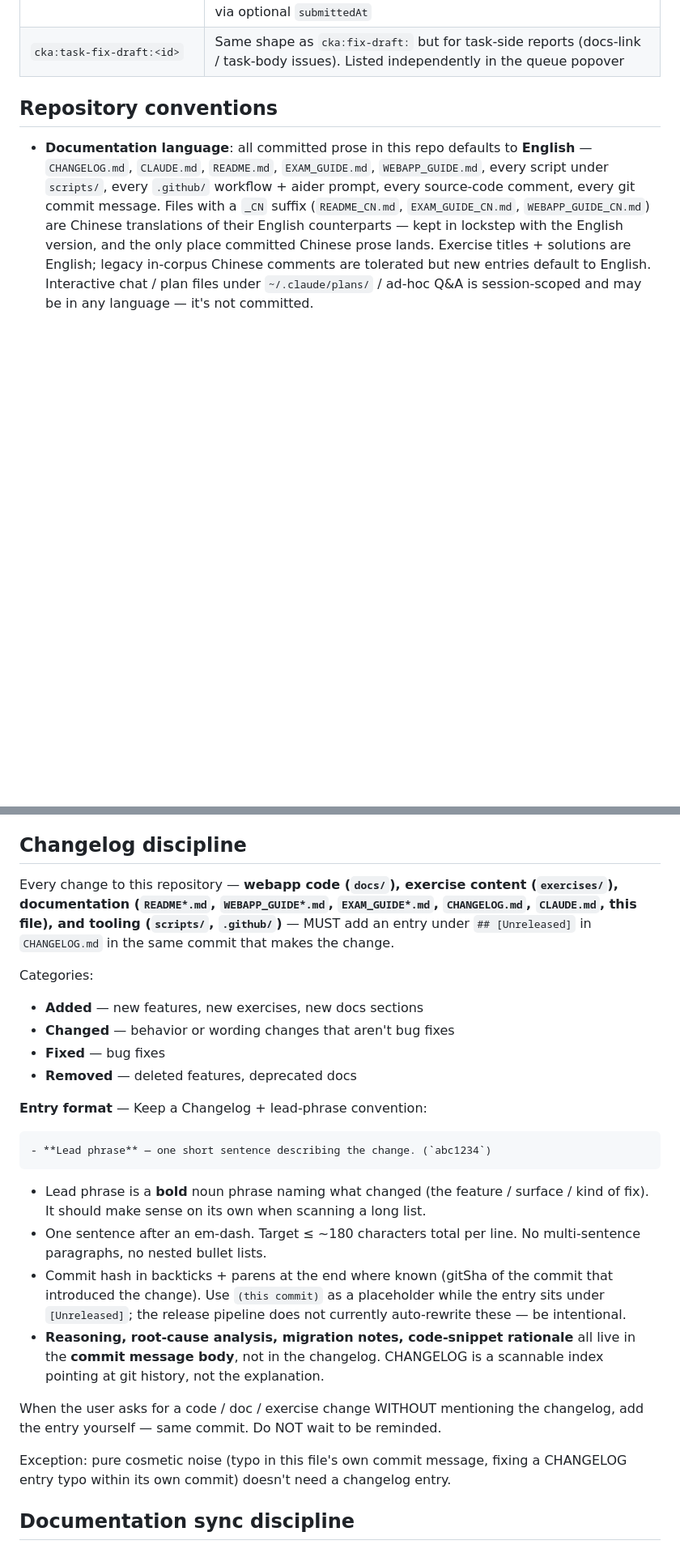
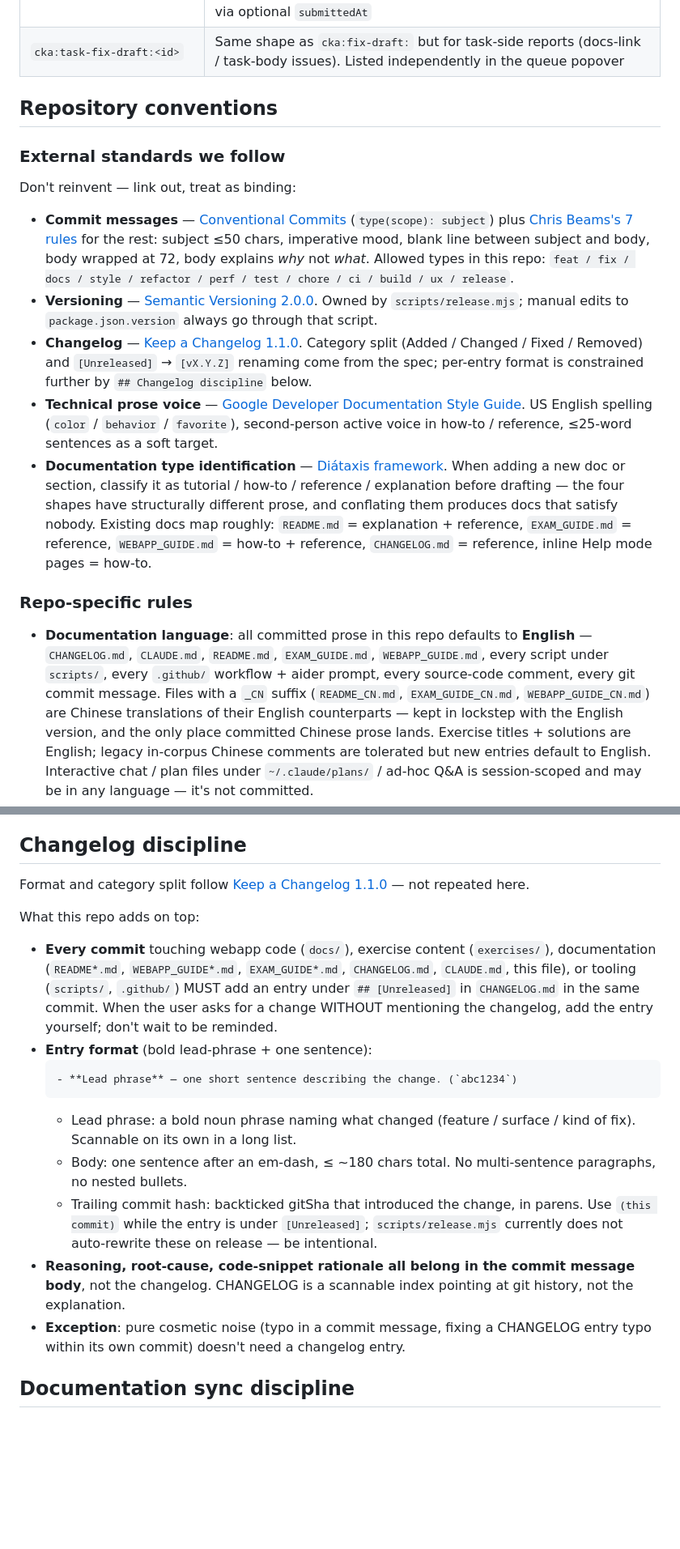
Before and after one commit to xooooooooox/cka-exercises, a Markdown page: CLAUDE.md, 2 parts joined by grey strips. Shown at 81% size. Rendered like a GitHub page; blank space fills up the shorter version.

Commit message:
docs(claude): repository conventions point at industry standards instead of reinventing
User asked whether mature standards exist that we can reference rather
than authoring our own rule for everything. Answer for most domains:
yes. CLAUDE.md `## Repository conventions` reorganised into two
groups:

  - External standards we follow (link out, treat as binding):
      Conventional Commits, Chris Beams's 7-rule commit message
      guide, Semantic Versioning, Keep a Changelog 1.1.0, Google
      Developer Documentation Style Guide, Diátaxis framework.

  - Repo-specific rules (no canonical external standard to point at):
      Documentation language (English default + _CN translations),
      Prose concision (context-aware), Code comments (WHY not
      WHAT — new bullet, codifies the system-prompt principle),
      Emoji UI semantics (new repo-specific registry preventing
      icon-collision regressions like the 🔧 Tools / 🔧 Solution
      one fixed during v0.2.0), plus the existing exercise-content
      bullets.

`## Changelog discipline` slimmed by dropping the Categories list
(duplicated from Keep a Changelog spec) and the redundant
"single-line and user-visible" recap. Only the repo's additions on
top of Keep a Changelog remain: entry format, commit-hash
convention, where reasoning lives, the "add it without being
reminded" rule.

````diff
--- a/CLAUDE.md
+++ b/CLAUDE.md
@@ -225,4 +225,16 @@ State management is in module-scope `State` object; no framework. Persistence vi
 
 ## Repository conventions
 
+### External standards we follow
+
+Don't reinvent — link out, treat as binding:
+
+- **Commit messages** — [Conventional Commits](https://www.conventionalcommits.org/) (`type(scope): subject`) plus [Chris Beams's 7 rules](https://cbeams.com/posts/git-commit/) for the rest: subject ≤50 chars, imperative mood, blank line between subject and body, body wrapped at 72, body explains *why* not *what*. Allowed types in this repo: `feat / fix / docs / style / refactor / perf / test / chore / ci / build / ux / release`.
+- **Versioning** — [Semantic Versioning 2.0.0](https://semver.org/). Owned by `scripts/release.mjs`; manual edits to `package.json.version` always go through that script.
+- **Changelog** — [Keep a Changelog 1.1.0](https://keepachangelog.com/en/1.1.0/). Category split (Added / Changed / Fixed / Removed) and `[Unreleased]` → `[vX.Y.Z]` renaming come from the spec; per-entry format is constrained further by `## Changelog discipline` below.
+- **Technical prose voice** — [Google Developer Documentation Style Guide](https://developers.google.com/style). US English spelling (`color` / `behavior` / `favorite`), second-person active voice in how-to / reference, ≤25-word sentences as a soft target.
+- **Documentation type identification** — [Diátaxis framework](https://diataxis.fr/). When adding a new doc or section, classify it as tutorial / how-to / reference / explanation before drafting — the four shapes have structurally different prose, and conflating them produces docs that satisfy nobody. Existing docs map roughly: `README.md` = explanation + reference, `EXAM_GUIDE.md` = reference, `WEBAPP_GUIDE.md` = how-to + reference, `CHANGELOG.md` = reference, inline Help mode pages = how-to.
+
+### Repo-specific rules
+
 - **Documentation language**: all committed prose in this repo defaults to **English** — `CHANGELOG.md`, `CLAUDE.md`, `README.md`, `EXAM_GUIDE.md`, `WEBAPP_GUIDE.md`, every script under `scripts/`, every `.github/` workflow + aider prompt, every source-code comment, every git commit message. Files with a `_CN` suffix (`README_CN.md`, `EXAM_GUIDE_CN.md`, `WEBAPP_GUIDE_CN.md`) are Chinese translations of their English counterparts — kept in lockstep with the English version, and the only place committed Chinese prose lands. Exercise titles + solutions are English; legacy in-corpus Chinese comments are tolerated but new entries default to English. Interactive chat / plan files under `~/.claude/plans/` / ad-hoc Q&A is session-scoped and may be in any language — it's not committed.
@@ -235,29 +266,20 @@ State management is in module-scope `State` object; no framework. Persistence vi
 
 ## Changelog discipline
 
-Every change to this repository — **webapp code (`docs/`), exercise content (`exercises/`), documentation (`README*.md`, `WEBAPP_GUIDE*.md`, `EXAM_GUIDE*.md`, `CHANGELOG.md`, `CLAUDE.md`, this file), and tooling (`scripts/`, `.github/`)** — MUST add an entry under `## [Unreleased]` in `CHANGELOG.md` in the same commit that makes the change.
+Format and category split follow [Keep a Changelog 1.1.0](https://keepachangelog.com/en/1.1.0/) — not repeated here.
 
-Categories:
+What this repo adds on top:
 
-- **Added** — new features, new exercises, new docs sections
-- **Changed** — behavior or wording changes that aren't bug fixes
-- **Fixed** — bug fixes
-- **Removed** — deleted features, deprecated docs
-
-**Entry format** — Keep a Changelog + lead-phrase convention:
-
-```
-- **Lead phrase** — one short sentence describing the change. (`abc1234`)
-```
-
-- Lead phrase is a **bold** noun phrase naming what changed (the feature / surface / kind of fix). It should make sense on its own when scanning a long list.
-- One sentence after an em-dash. Target ≤ ~180 characters total per line. No multi-sentence paragraphs, no nested bullet lists.
-- Commit hash in backticks + parens at the end where known (gitSha of the commit that introduced the change). Use `(this commit)` as a placeholder while the entry sits under `[Unreleased]`; the release pipeline does not currently auto-rewrite these — be intentional.
-- **Reasoning, root-cause analysis, migration notes, code-snippet rationale** all live in the **commit message body**, not in the changelog. CHANGELOG is a scannable index pointing at git history, not the explanation.
-
-When the user asks for a code / doc / exercise change WITHOUT mentioning the changelog, add the entry yourself — same commit. Do NOT wait to be reminded.
-
-Exception: pure cosmetic noise (typo in this file's own commit message, fixing a CHANGELOG entry typo within its own commit) doesn't need a changelog entry.
+- **Every commit** touching webapp code (`docs/`), exercise content (`exercises/`), documentation (`README*.md`, `WEBAPP_GUIDE*.md`, `EXAM_GUIDE*.md`, `CHANGELOG.md`, `CLAUDE.md`, this file), or tooling (`scripts/`, `.github/`) MUST add an entry under `## [Unreleased]` in `CHANGELOG.md` in the same commit. When the user asks for a change WITHOUT mentioning the changelog, add the entry yourself; don't wait to be reminded.
+- **Entry format** (bold lead-phrase + one sentence):
+  ```
+  - **Lead phrase** — one short sentence describing the change. (`abc1234`)
+  ```
+  - Lead phrase: a bold noun phrase naming what changed (feature / surface / kind of fix). Scannable on its own in a long list.
+  - Body: one sentence after an em-dash, ≤ ~180 chars total. No multi-sentence paragraphs, no nested bullets.
+  - Trailing commit hash: backticked gitSha that introduced the change, in parens. Use `(this commit)` while the entry is under `[Unreleased]`; `scripts/release.mjs` currently does not auto-rewrite these on release — be intentional.
+- **Reasoning, root-cause, code-snippet rationale all belong in the commit message body**, not the changelog. CHANGELOG is a scannable index pointing at git history, not the explanation.
+- **Exception**: pure cosmetic noise (typo in a commit message, fixing a CHANGELOG entry typo within its own commit) doesn't need a changelog entry.
 
 ## Documentation sync discipline
 
````
Also changed, not shown: other parts of CLAUDE.md (+21 -2 lines), CHANGELOG.md (+1 -0 lines).
